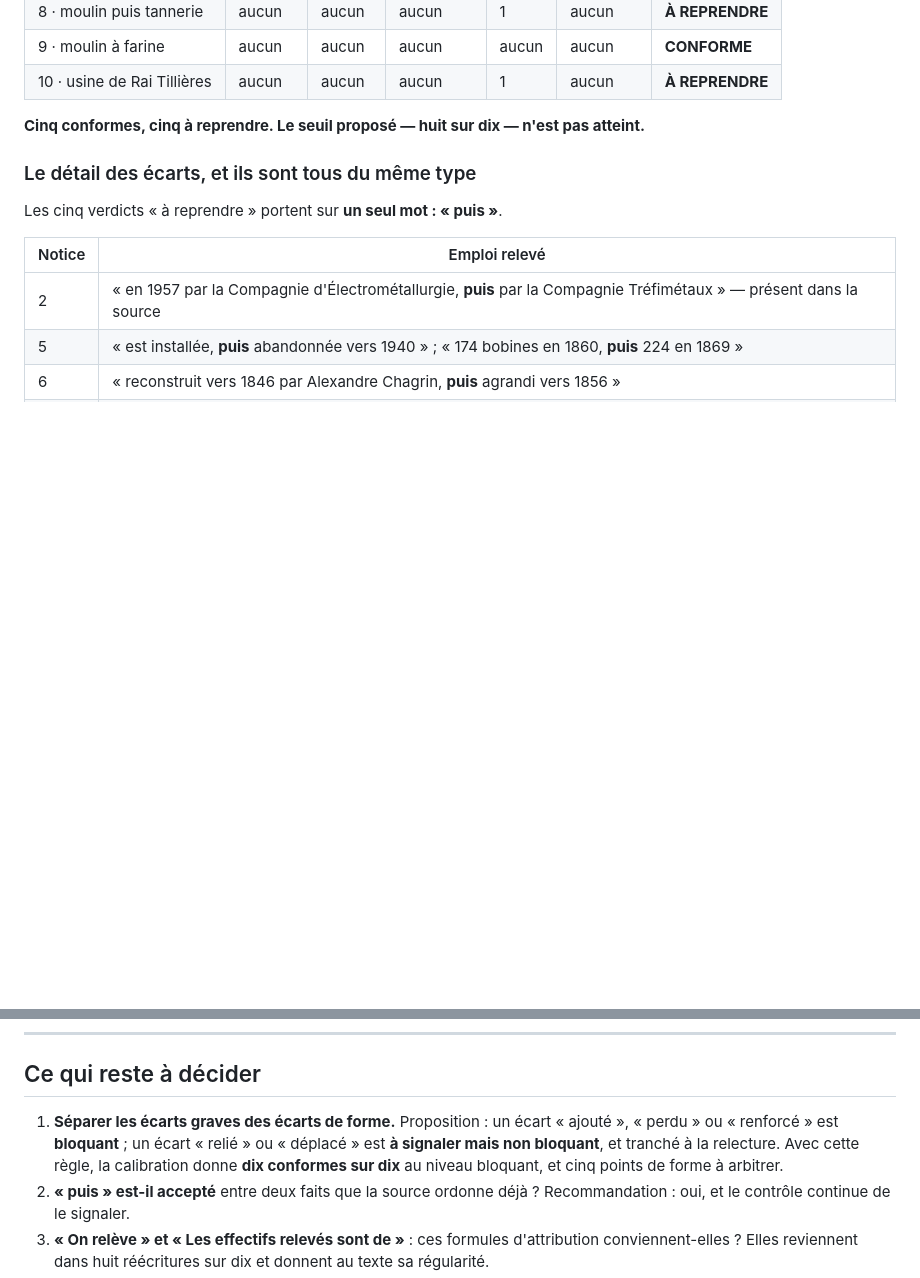
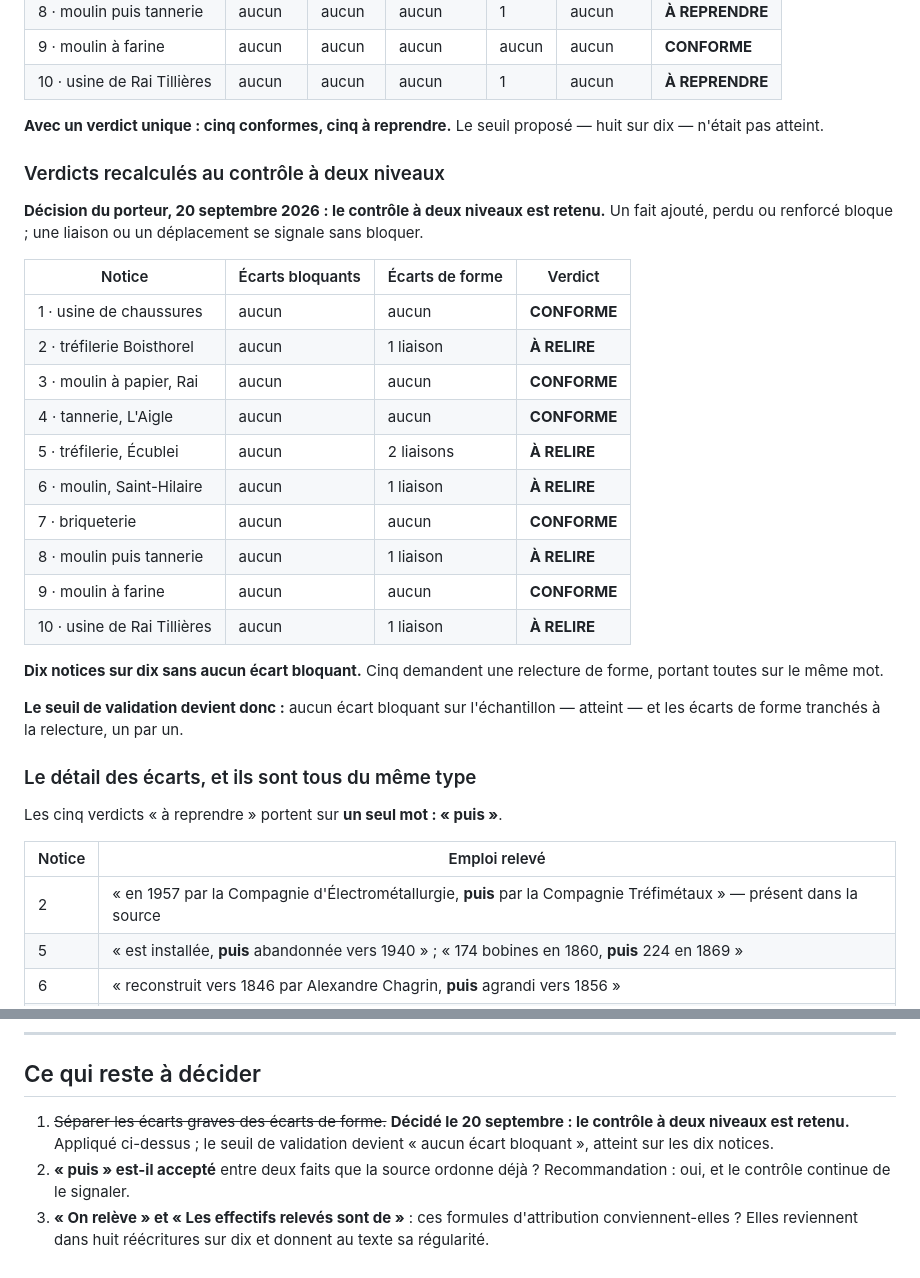
Before and after one commit to hericlibong/patrimoine-industriel-orne, a Markdown page: docs/F10_site/L5_calibration.md, 2 parts joined by grey strips. GitHub-like rendering; blank space fills up the shorter version.

Commit message:
docs: retenir le contrôle à deux niveaux et recalculer les verdicts
Décision du porteur, 20 septembre 2026. Un fait ajouté, perdu ou renforcé est une
atteinte à l'exactitude et bloque ; une liaison ou un déplacement ne change aucun
fait, se signale et se tranche à la relecture.

Le prompt de contrôle rend désormais trois verdicts au lieu de deux : À REPRENDRE
quand un écart bloquant existe, À RELIRE quand seuls des écarts de forme
subsistent, CONFORME quand tout est vide.

Verdicts de la calibration recalculés : dix notices sur dix sans aucun écart
bloquant, cinq à relire pour un seul mot, « puis », entre deux faits que la
source ordonne déjà.

Le seuil de validation devient « aucun écart bloquant sur l'échantillon », qui
est atteint, les écarts de forme étant tranchés un par un à la relecture. Le
seuil de huit sur dix est abandonné : il comptait les verdicts et non les
défauts.

Quatre décisions restent ouvertes avant de clore L5.

Co-Authored-By: Claude Opus 5 <noreply@anthropic.com>

```diff
--- a/docs/F10_site/L5_calibration.md
+++ b/docs/F10_site/L5_calibration.md
@@ -388,8 +388,33 @@ intentions de la réécriture. Il a été mené en reconstruisant les listes de
 | 9 · moulin à farine | aucun | aucun | aucun | aucun | aucun | **CONFORME** |
 | 10 · usine de Rai Tillières | aucun | aucun | aucun | 1 | aucun | **À REPRENDRE** |
 
-**Cinq conformes, cinq à reprendre. Le seuil proposé — huit sur dix — n'est pas
-atteint.**
+**Avec un verdict unique : cinq conformes, cinq à reprendre.** Le seuil proposé
+— huit sur dix — n'était pas atteint.
+
+### Verdicts recalculés au contrôle à deux niveaux
+
+**Décision du porteur, 20 septembre 2026 : le contrôle à deux niveaux est
+retenu.** Un fait ajouté, perdu ou renforcé bloque ; une liaison ou un
+déplacement se signale sans bloquer.
+
+| Notice | Écarts bloquants | Écarts de forme | Verdict |
+| --- | --- | --- | --- |
+| 1 · usine de chaussures | aucun | aucun | **CONFORME** |
+| 2 · tréfilerie Boisthorel | aucun | 1 liaison | **À RELIRE** |
+| 3 · moulin à papier, Rai | aucun | aucun | **CONFORME** |
+| 4 · tannerie, L'Aigle | aucun | aucun | **CONFORME** |
+| 5 · tréfilerie, Écublei | aucun | 2 liaisons | **À RELIRE** |
+| 6 · moulin, Saint-Hilaire | aucun | 1 liaison | **À RELIRE** |
+| 7 · briqueterie | aucun | aucun | **CONFORME** |
+| 8 · moulin puis tannerie | aucun | 1 liaison | **À RELIRE** |
+| 9 · moulin à farine | aucun | aucun | **CONFORME** |
+| 10 · usine de Rai Tillières | aucun | 1 liaison | **À RELIRE** |
+
+**Dix notices sur dix sans aucun écart bloquant.** Cinq demandent une relecture
+de forme, portant toutes sur le même mot.
+
+**Le seuil de validation devient donc :** aucun écart bloquant sur l'échantillon
+— atteint — et les écarts de forme tranchés à la relecture, un par un.
 
 ### Le détail des écarts, et ils sont tous du même type
 
@@ -440,11 +465,9 @@ présent sans date.
 
 ## Ce qui reste à décider
 
-1. **Séparer les écarts graves des écarts de forme.** Proposition : un écart
-   « ajouté », « perdu » ou « renforcé » est **bloquant** ; un écart « relié » ou
-   « déplacé » est **à signaler mais non bloquant**, et tranché à la relecture.
-   Avec cette règle, la calibration donne **dix conformes sur dix** au niveau
-   bloquant, et cinq points de forme à arbitrer.
+1. ~~Séparer les écarts graves des écarts de forme.~~ **Décidé le 20 septembre :
+   le contrôle à deux niveaux est retenu.** Appliqué ci-dessus ; le seuil de
+   validation devient « aucun écart bloquant », atteint sur les dix notices.
 2. **« puis » est-il accepté** entre deux faits que la source ordonne déjà ?
    Recommandation : oui, et le contrôle continue de le signaler.
 3. **« On relève » et « Les effectifs relevés sont de »** : ces formules
```
Also changed, not shown: docs/F10_site/L5_modele_transformation_historiques.md (+10 -1 lines), docs/F10_site/roadmap_mode_lieu.md (+5 -2 lines).
